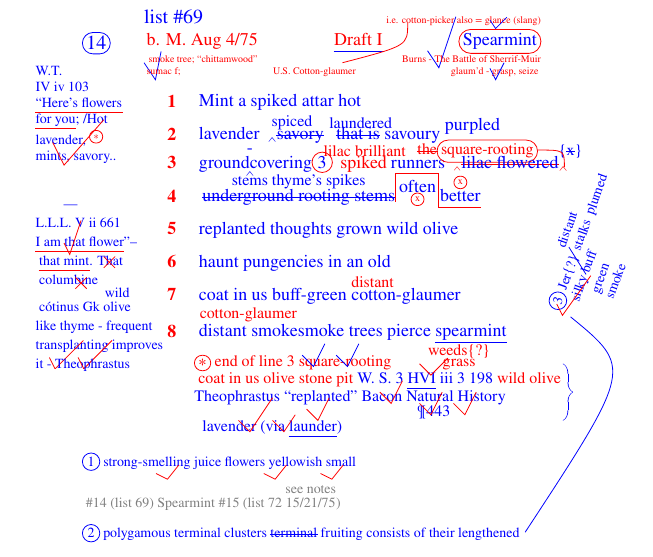
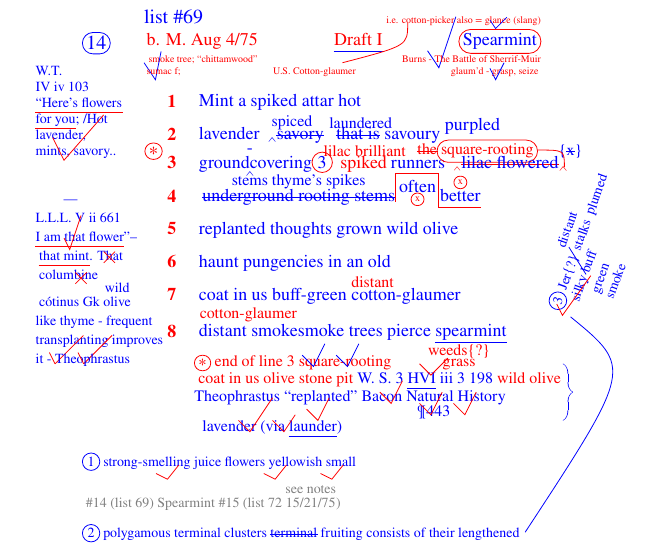
Before and after one commit to lascellesabercrombie/eighty-flowers, a LaTeX document (working-draft-page-20/working-draft-page-20.tex): part of the page, cut so that both start at the same text. Compiled offline with pdfLaTeX.

Commit message:
fix: asterisk location

```diff
--- a/working-draft-page-20/working-draft-page-20.tex
+++ b/working-draft-page-20/working-draft-page-20.tex
@@ -110,6 +110,13 @@
     \begin{tikzpicture}[remember picture,overlay]
         \color{blue}
         \draw (0.1, 0.1) .. controls (2,3) .. (0.9, 3.9);
+    \end{tikzpicture}
+}
+
+\newcommand{\circledasteriskupperleft}{
+    \begin{tikzpicture}[remember picture,overlay]
+        \color{red}
+        \node[] at (-0.8,0.3) {\Circled{$\ast$}};
     \end{tikzpicture}
 }
 
@@ -238,9 +245,7 @@ W.T.\par
 IV iv 103\par
 \ul{``Here's flowers}\par
 \ul{for you}; /Hot\par
-lavender,
-\color{red}\textsuperscript{\Circled{$\ast$}}\par
-\color{blue}
+lavender,\par
 mints, savory..\par
 \begin{tikzpicture}[remember picture,overlay]
 \color{red}
```
Also changed, not shown: working-draft-page-20/working-draft-page-20.tex (2 more changed lines).
